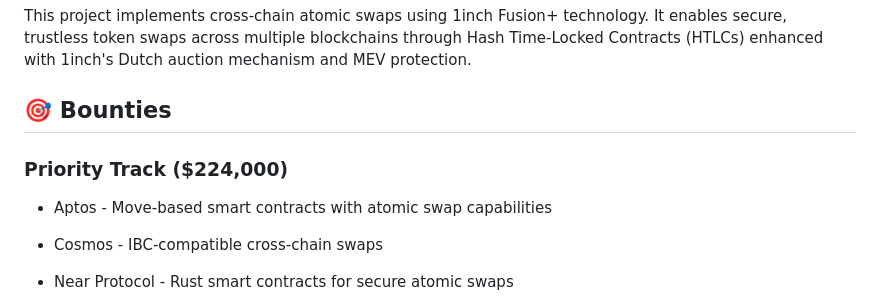
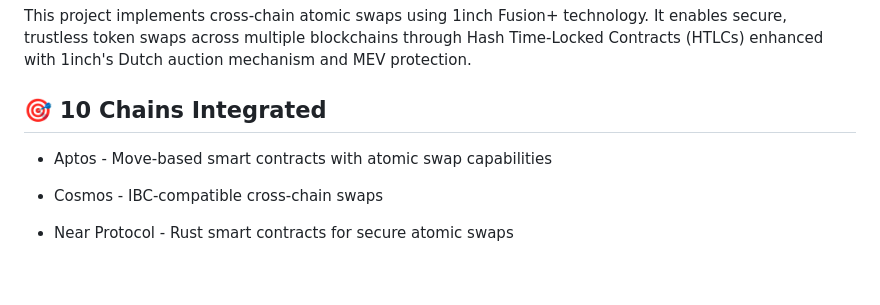
Before and after one commit to kamalbuilds/10inch-contracts, a Markdown page: README.md, the part around the change printed below. Drawn GitHub-style; blank space fills up the shorter version.

```diff
--- a/README.md
+++ b/README.md
@@ -9,11 +9,10 @@ Fusion+ Cross-Chain Atomic Swaps
 
 This project implements cross-chain atomic swaps using 1inch Fusion+ technology. It enables secure, trustless token swaps across multiple blockchains through Hash Time-Locked Contracts (HTLCs) enhanced with 1inch's Dutch auction mechanism and MEV protection.
 
-## 🎯 Bounties
+## 🎯 10 Chains Integrated
 
-### Priority Track ($224,000)
+
 - Aptos - Move-based smart contracts with atomic swap capabilities
-
 
 - Cosmos - IBC-compatible cross-chain swaps
 
```
Also changed, not shown: other parts of README.md (+8 -1 lines).
